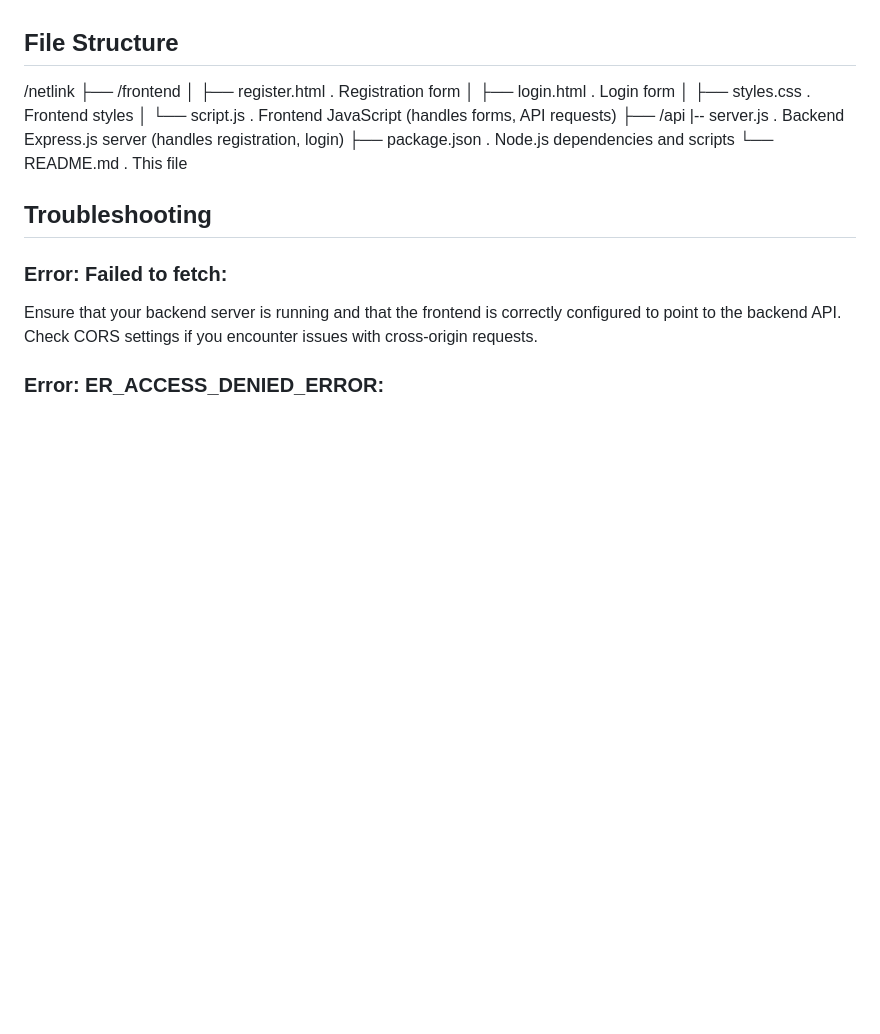
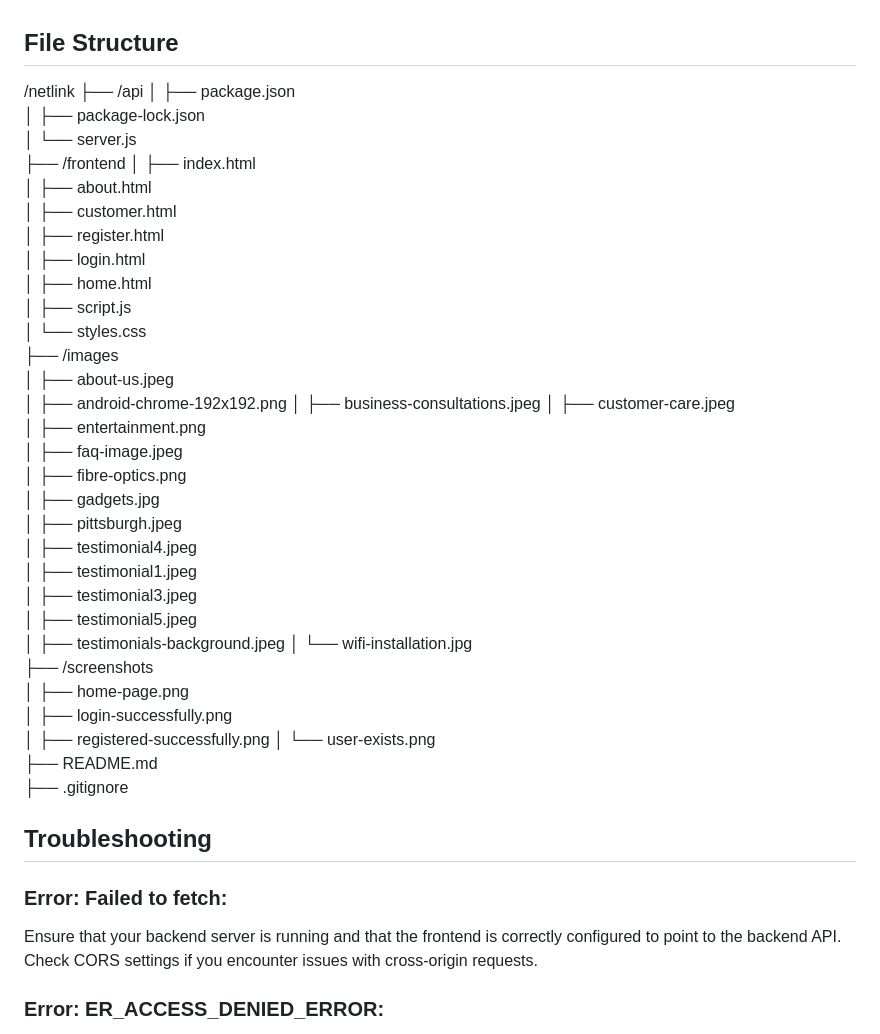
Before and after one commit to theMungai/NetLink-Project, a Markdown page: README.md, the part around the change. Rendered like a GitHub page; blank space fills up the shorter version.

```diff
--- a/README.md
+++ b/README.md
@@ -127,15 +127,42 @@ Users can view and select WiFi plans or WiFi accessories.
 ## File Structure
 
 /netlink
+├── /api
+│   ├── package.json
+│   ├── package-lock.json
+│   └── server.js
 ├── /frontend
-│   ├── register.html      . Registration form
-│   ├── login.html         . Login form
-│   ├── styles.css         . Frontend styles
-│   └── script.js          . Frontend JavaScript (handles forms, API requests)
-├── /api
-|-- server.js              . Backend Express.js server (handles registration, login)
-├── package.json           . Node.js dependencies and scripts
-└── README.md              . This file
+│   ├── index.html
+│   ├── about.html
+│   ├── customer.html
+│   ├── register.html
+│   ├── login.html
+│   ├── home.html
+│   ├── script.js
+│   └── styles.css
+├── /images
+│   ├── about-us.jpeg
+│   ├── android-chrome-192x192.png
+│   ├── business-consultations.jpeg
+│   ├── customer-care.jpeg
+│   ├── entertainment.png
+│   ├── faq-image.jpeg
+│   ├── fibre-optics.png
+│   ├── gadgets.jpg
+│   ├── pittsburgh.jpeg
+│   ├── testimonial4.jpeg
+│   ├── testimonial1.jpeg
+│   ├── testimonial3.jpeg
+│   ├── testimonial5.jpeg
+│   ├── testimonials-background.jpeg
+│   └── wifi-installation.jpg
+├── /screenshots
+│   ├── home-page.png
+│   ├── login-successfully.png
+│   ├── registered-successfully.png
+│   └── user-exists.png
+├── README.md
+├── .gitignore
 
 
 
```
